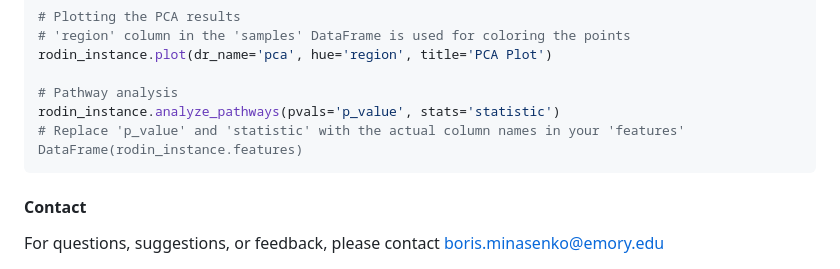
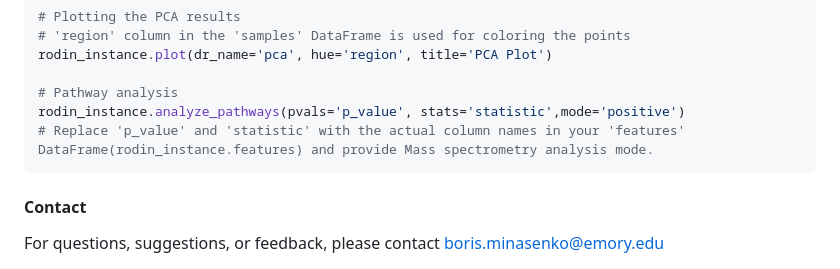
Before and after one commit to BM-Boris/rodin, a Markdown page: README.md, the part around the change. Drawn GitHub-style.

Commit message:
additional comment

````diff
--- a/README.md
+++ b/README.md
@@ -76,8 +76,8 @@ rodin_instance.run_pca(n_components=2)
 rodin_instance.plot(dr_name='pca', hue='region', title='PCA Plot')
 
 # Pathway analysis
-rodin_instance.analyze_pathways(pvals='p_value', stats='statistic')
-# Replace 'p_value' and 'statistic' with the actual column names in your 'features' DataFrame(rodin_instance.features)
+rodin_instance.analyze_pathways(pvals='p_value', stats='statistic',mode='positive')
+# Replace 'p_value' and 'statistic' with the actual column names in your 'features' DataFrame(rodin_instance.features) and provide Mass spectrometry analysis mode.
 ```
 
 #### Contact
````
